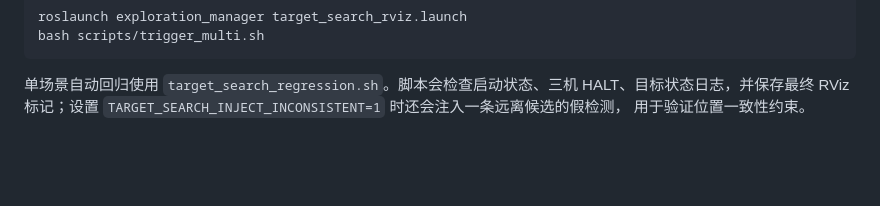
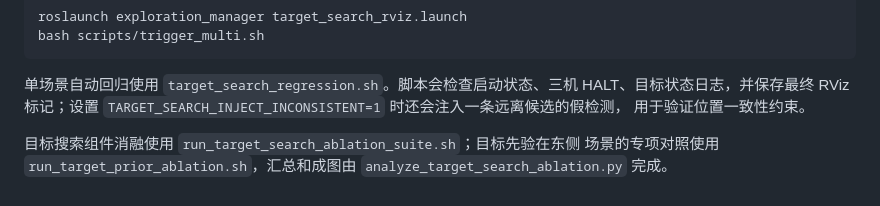
Before and after one commit to Haooo-code/FAEP-Multi, a Markdown page: scripts/README.md, the part around the change. GitHub-like rendering; blank space fills up the shorter version.

Commit message:
Add target search ablation controls and results

```diff
--- a/scripts/README.md
+++ b/scripts/README.md
@@ -46,3 +46,7 @@ bash scripts/trigger_multi.sh
 HALT、目标状态日志，并保存最终 RViz 标记；设置
 `TARGET_SEARCH_INJECT_INCONSISTENT=1` 时还会注入一条远离候选的假检测，
 用于验证位置一致性约束。
+
+目标搜索组件消融使用 `run_target_search_ablation_suite.sh`；目标先验在东侧
+场景的专项对照使用 `run_target_prior_ablation.sh`，汇总和成图由
+`analyze_target_search_ablation.py` 完成。
```
Also changed, not shown: docs/experiments/目标搜索消融实验_2026-11-15.md (added, +100 -0 lines), docs/experiments/目标触发式搜索_2026-11-15.md (+2 -0 lines), docs/figures/fig_target_search_ablation_20261115.png (added), 11 other files.
